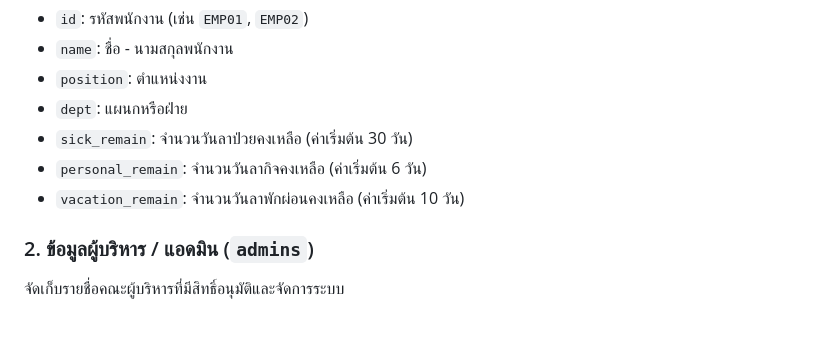
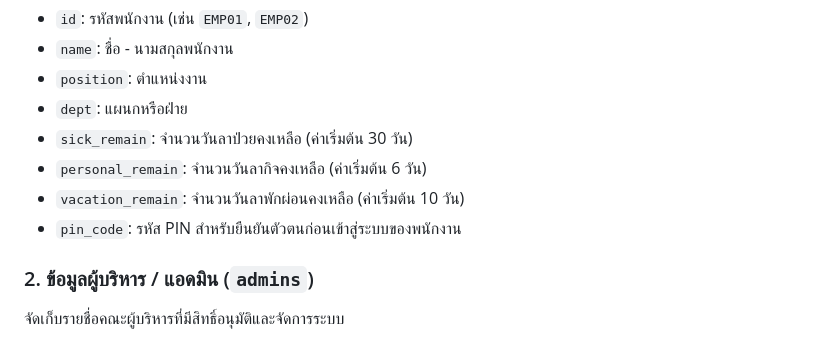
Before and after one commit to pichsinee2003-bit/leave_managemet_system, a Markdown page: README.md, the part around the change. Drawn GitHub-style.

```diff
--- a/README.md
+++ b/README.md
@@ -61,6 +61,7 @@
 * `sick_remain`: จำนวนวันลาป่วยคงเหลือ (ค่าเริ่มต้น 30 วัน)
 * `personal_remain`: จำนวนวันลากิจคงเหลือ (ค่าเริ่มต้น 6 วัน)
 * `vacation_remain`: จำนวนวันลาพักผ่อนคงเหลือ (ค่าเริ่มต้น 10 วัน)
+* `pin_code`: รหัส PIN สำหรับยืนยันตัวตนก่อนเข้าสู่ระบบของพนักงาน
 
 ### 2. ข้อมูลผู้บริหาร / แอดมิน (`admins`)
 จัดเก็บรายชื่อคณะผู้บริหารที่มีสิทธิ์อนุมัติและจัดการระบบ
```
